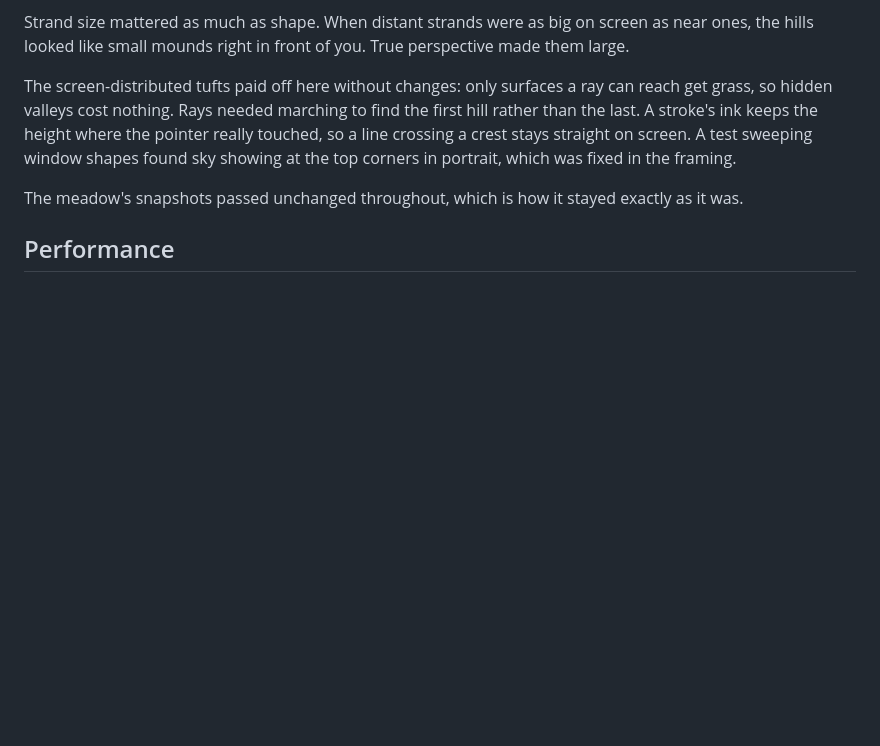
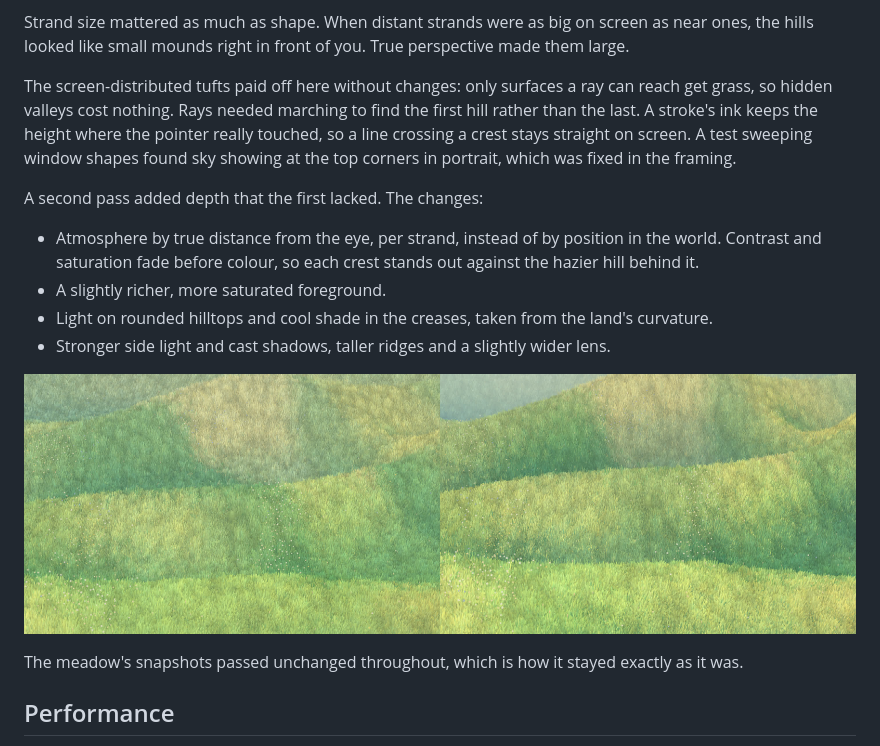
Before and after one commit to Mariaareadne1/wind-study, a Markdown page: CASE_STUDY.md, the part around the change. GitHub-like rendering; pictures changed too: docs/media/hills-depth-before-after.jpg (added); blank space fills up the shorter version.

```diff
--- a/CASE_STUDY.md
+++ b/CASE_STUDY.md
@@ -73,6 +73,15 @@ Strand size mattered as much as shape. When distant strands were as big on scree
 
 The screen-distributed tufts paid off here without changes: only surfaces a ray can reach get grass, so hidden valleys cost nothing. Rays needed marching to find the first hill rather than the last. A stroke's ink keeps the height where the pointer really touched, so a line crossing a crest stays straight on screen. A test sweeping window shapes found sky showing at the top corners in portrait, which was fixed in the framing.
 
+A second pass added depth that the first lacked. The changes:
+
+- Atmosphere by true distance from the eye, per strand, instead of by position in the world. Contrast and saturation fade before colour, so each crest stands out against the hazier hill behind it.
+- A slightly richer, more saturated foreground.
+- Light on rounded hilltops and cool shade in the creases, taken from the land's curvature.
+- Stronger side light and cast shadows, taller ridges and a slightly wider lens.
+
+![Before and after the depth pass](docs/media/hills-depth-before-after.jpg)
+
 The meadow's snapshots passed unchanged throughout, which is how it stayed exactly as it was.
 
 ## Performance
```
Also changed, not shown: docs/media/hills-gust.jpg, 13 other files.
